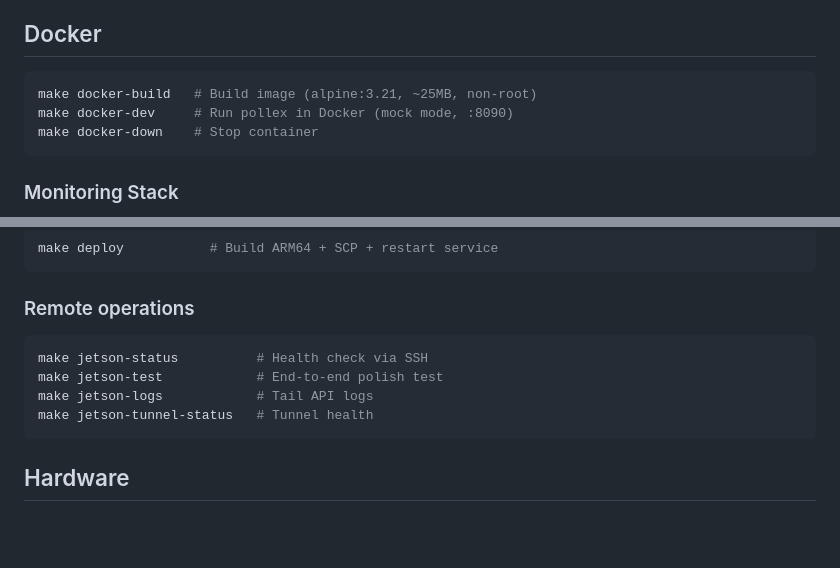
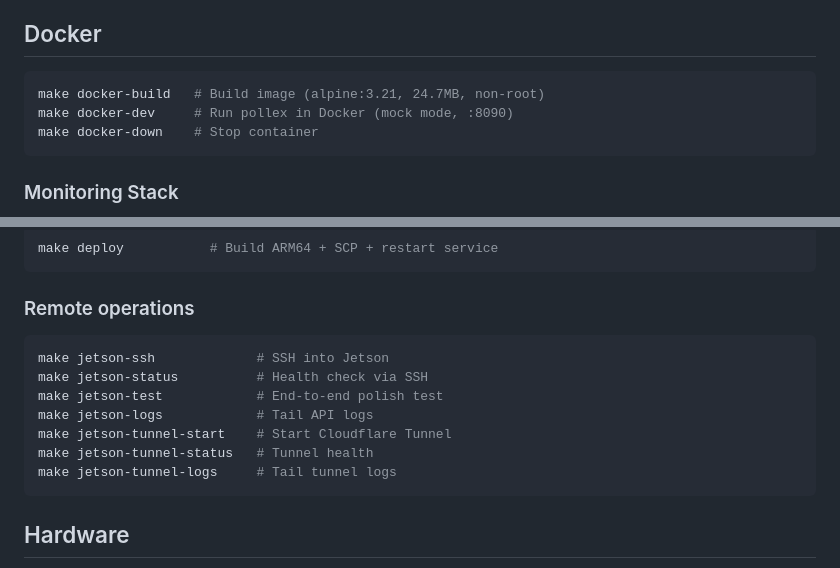
Before and after one commit to mlorentedev/pollex, a Markdown page: README.md, 2 parts joined by grey strips. Drawn GitHub-style; blank space fills up the shorter version.

````diff
--- a/README.md
+++ b/README.md
@@ -228,7 +248,7 @@ Commit messages follow [Conventional Commits](https://www.conventionalcommits.or
 ## Docker
 
 ```sh
-make docker-build   # Build image (alpine:3.21, ~25MB, non-root)
+make docker-build   # Build image (alpine:3.21, 24.7MB, non-root)
 make docker-dev     # Run pollex in Docker (mock mode, :8090)
 make docker-down    # Stop container
 ```
@@ -270,10 +290,13 @@ make deploy           # Build ARM64 + SCP + restart service
 ### Remote operations
 
 ```sh
+make jetson-ssh             # SSH into Jetson
 make jetson-status          # Health check via SSH
 make jetson-test            # End-to-end polish test
 make jetson-logs            # Tail API logs
+make jetson-tunnel-start    # Start Cloudflare Tunnel
 make jetson-tunnel-status   # Tunnel health
+make jetson-tunnel-logs     # Tail tunnel logs
 ```
 
 ## Hardware
````
Also changed, not shown: other parts of README.md (+28 -8 lines).
